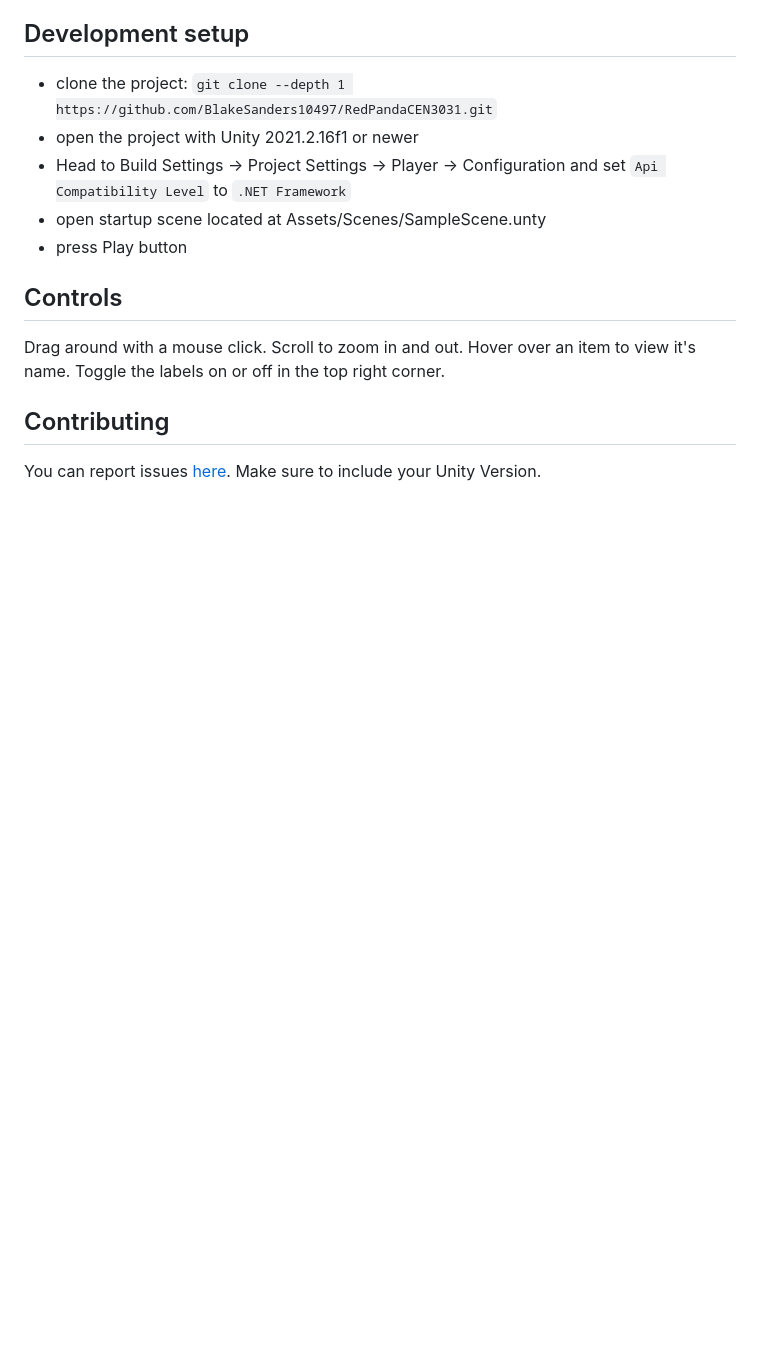
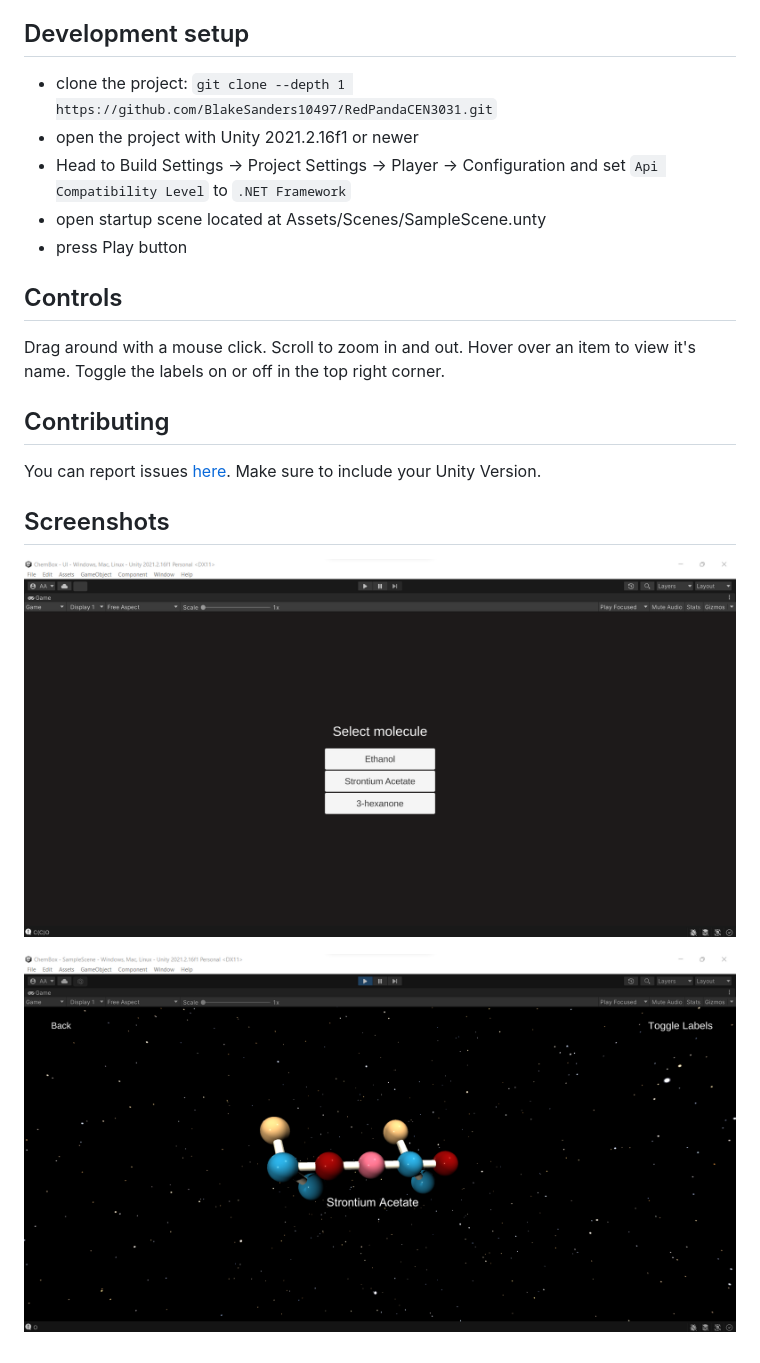
Before and after one commit to BlakeSanders10497/RedPandaCEN3031, a Markdown page: README.md, the part around the change. GitHub-like rendering; pictures changed too: images/s1.png (added), images/s2.png (added); blank space fills up the shorter version.

Commit message:
Add Screenshots

```diff
--- a/README.md
+++ b/README.md
@@ -26,3 +26,10 @@ Drag around with a mouse click. Scroll to zoom in and out. Hover over an item to
 ## Contributing
 
 You can report issues [here](https://github.com/BlakeSanders10497/RedPandaCEN3031/issues). Make sure to include your Unity Version.
+
+
+## Screenshots
+
+![s1](https://github.com/BlakeSanders10497/RedPandaCEN3031/blob/main/images/s1.png)
+
+![s2](https://github.com/BlakeSanders10497/RedPandaCEN3031/blob/main/images/s2.png)
```
